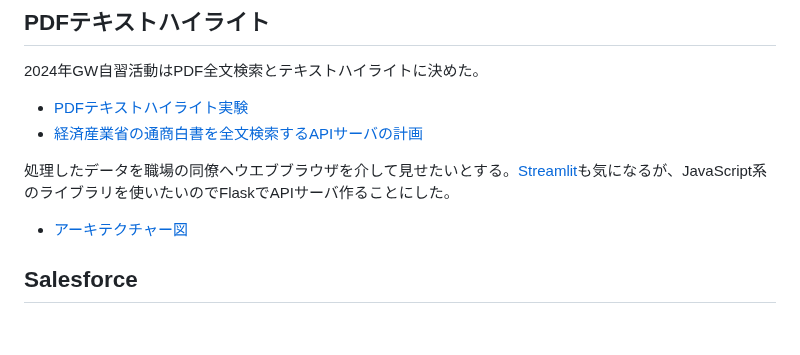
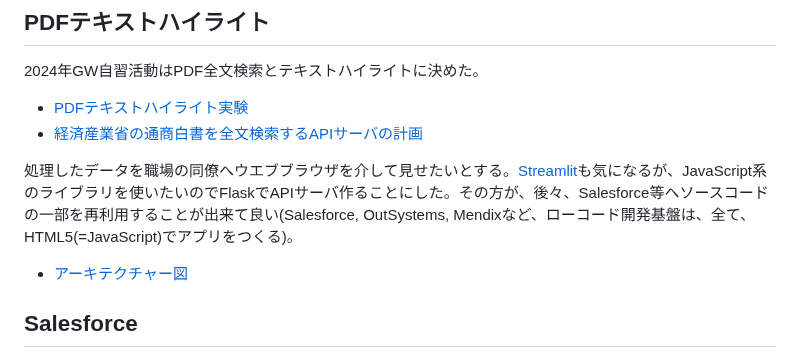
Before and after one commit to araobp/Learning-MarTech, a Markdown page: README.md, the part around the change. GitHub-like rendering; blank space fills up the shorter version.

```diff
--- a/README.md
+++ b/README.md
@@ -55,7 +55,7 @@ NLP自習の第１歩、NLP何たるかを知るためNLTKからNLP始めた。
 - [PDFテキストハイライト実験](pdf_highlight/PDF_text_highlight.ipynb)
 - [経済産業省の通商白書を全文検索するAPIサーバの計画](pdf_highlight/ApiServerDesign.ipynb)
 
-処理したデータを職場の同僚へウエブブラウザを介して見せたいとする。[Streamlit](https://streamlit.io/)も気になるが、JavaScript系のライブラリを使いたいのでFlaskでAPIサーバ作ることにした。
+処理したデータを職場の同僚へウエブブラウザを介して見せたいとする。[Streamlit](https://streamlit.io/)も気になるが、JavaScript系のライブラリを使いたいのでFlaskでAPIサーバ作ることにした。その方が、後々、Salesforce等へソースコードの一部を再利用することが出来て良い(Salesforce, OutSystems, Mendixなど、ローコード開発基盤は、全て、HTML5(=JavaScript)でアプリをつくる)。
 
 - [アーキテクチャー図](https://docs.google.com/presentation/d/e/2PACX-1vT43IcCwEF3m27u_PwFEFjDMfFkqCZukqz485mm3Nsb-B7YTappdcZ-5lBnXVimDdqls0LkbXSlgtmp/pub?start=false&loop=false&delayms=3000)
 
```
